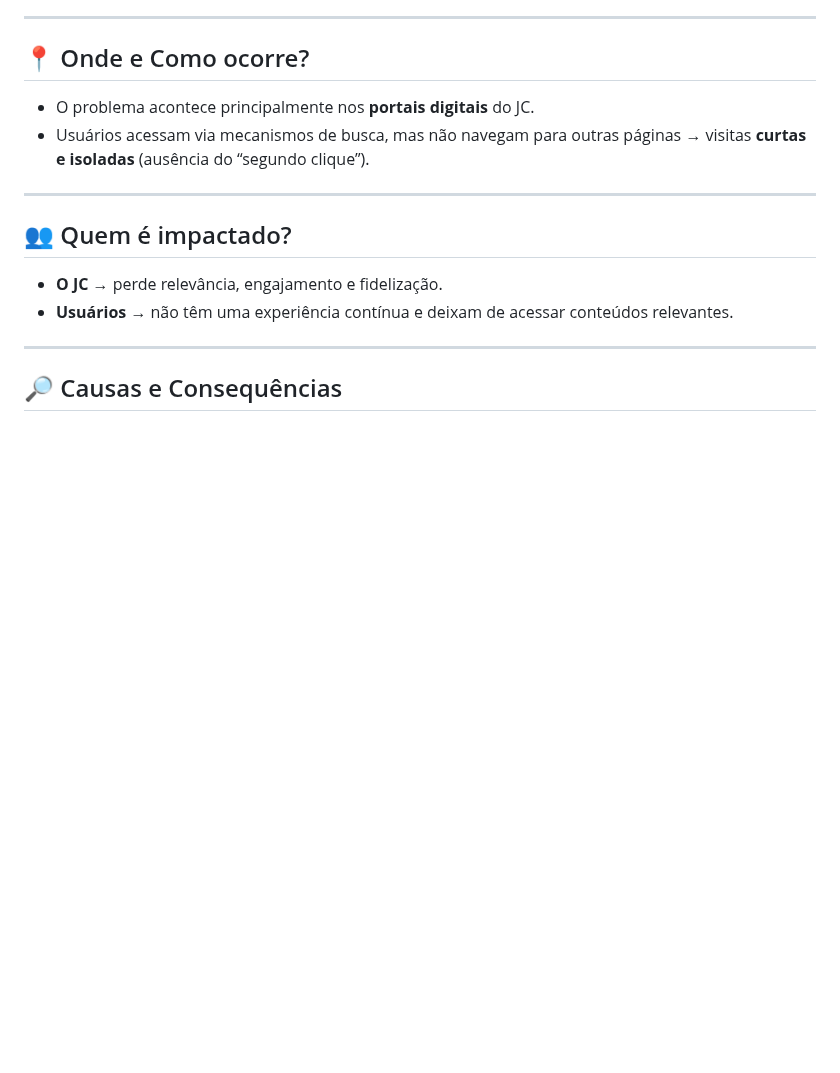
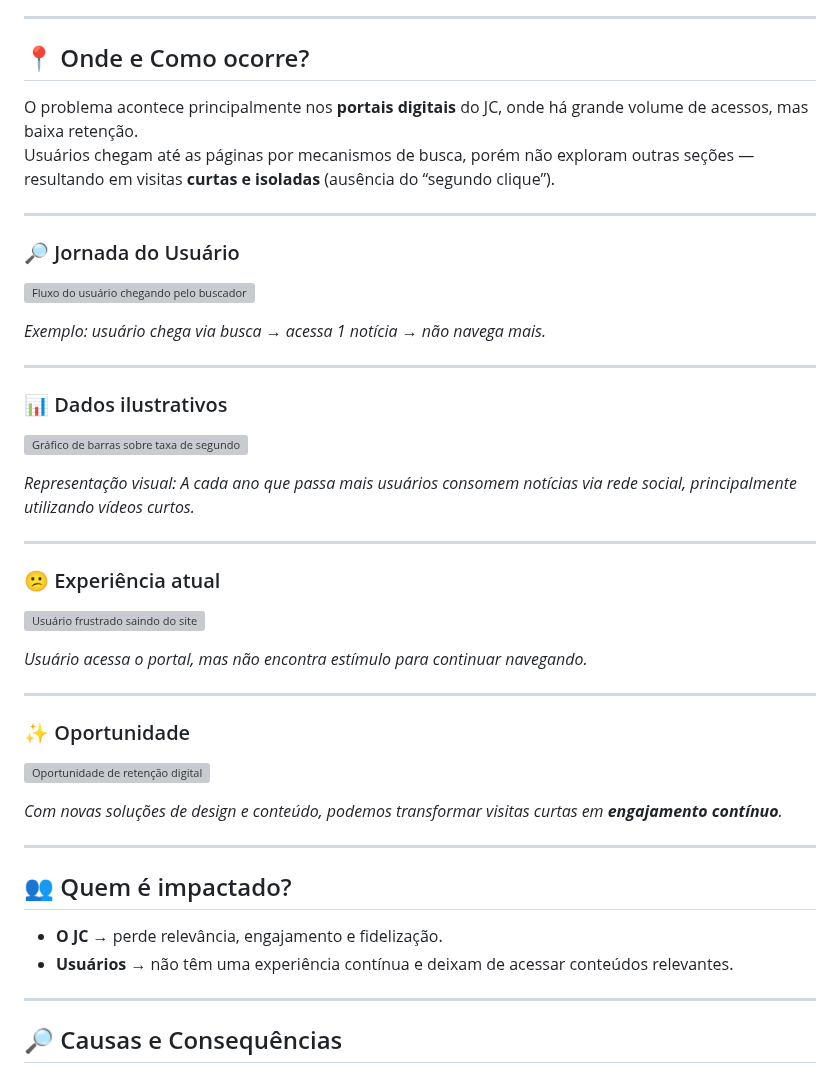
Before and after one commit to joao-c2104/UPDATERS, a Markdown page: README.md, the part around one of its changes. Rendered like a GitHub page; blank space fills up the shorter version; grey boxes are pictures that could not be loaded.

```diff
--- a/README.md
+++ b/README.md
@@ -32,8 +60,42 @@ O **Jornal do Commercio** vem enfrentando desafios na **retenção e fidelidade
 ---
 
 ## 📍 Onde e Como ocorre?
-- O problema acontece principalmente nos **portais digitais** do JC.
-- Usuários acessam via mecanismos de busca, mas não navegam para outras páginas → visitas **curtas e isoladas** (ausência do “segundo clique”).
+
+O problema acontece principalmente nos **portais digitais** do JC, onde há grande volume de acessos, mas baixa retenção.
+Usuários chegam até as páginas por mecanismos de busca, porém não exploram outras seções — resultando em visitas **curtas e isoladas** (ausência do “segundo clique”).
+
+---
+
+### 🔎 Jornada do Usuário
+
+![Fluxo do usuário chegando pelo buscador](https://via.placeholder.com/600x250?text=Imagem+Fluxo+Usuario+Buscador)
+
+*Exemplo: usuário chega via busca → acessa 1 notícia → não navega mais.*
+
+---
+
+### 📊 Dados ilustrativos
+
+![Gráfico de barras sobre taxa de segundo clique](https://via.placeholder.com/500x300?text=Grafico+Taxa+Segundo+Clique)
+
+*Representação visual: A cada ano que passa mais usuários consomem notícias via rede social, principalmente utilizando vídeos curtos.*
+
+---
+
+### 😕 Experiência atual
+
+![Usuário frustrado saindo do site](https://via.placeholder.com/400x250?text=Usuario+Frustrado)
+
+*Usuário acessa o portal, mas não encontra estímulo para continuar navegando.*
+
+---
+
+### ✨ Oportunidade
+
+![Oportunidade de retenção digital](https://via.placeholder.com/600x250?text=Imagem+Retencao+Digital)
+
+*Com novas soluções de design e conteúdo, podemos transformar visitas curtas em **engajamento contínuo**.*
+
 
 ---
 
```
Also changed, not shown: other parts of README.md (+30 -2 lines).
